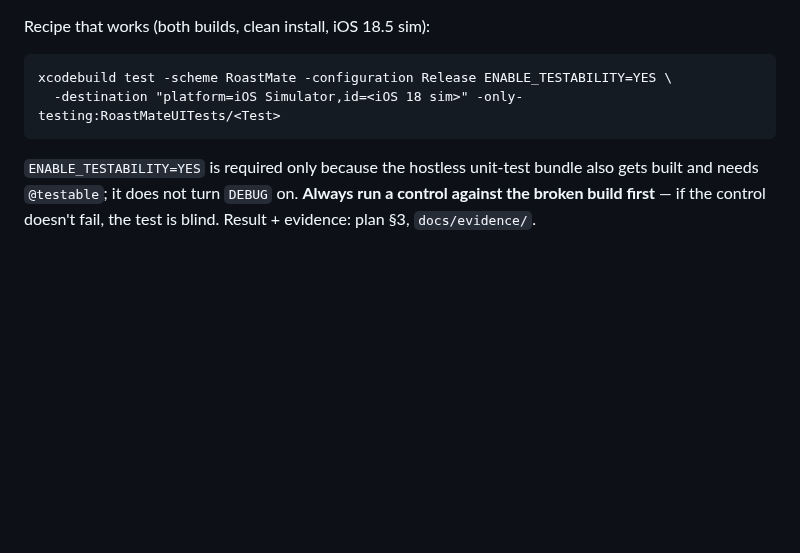
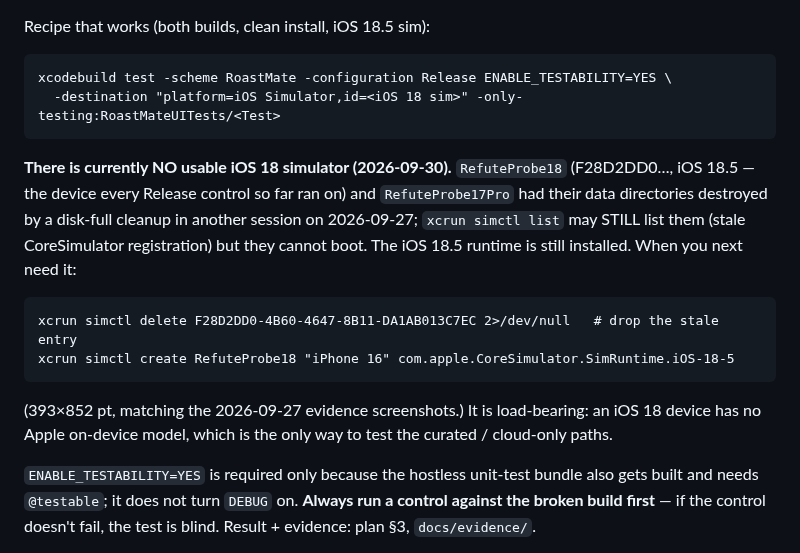
Before and after one commit to JasonYeYuhe/RoastMate-iOS, a Markdown page: docs/HANDOFF_v1.6_NEXT_SESSION.md, the part around the change. Rendered like a GitHub page; blank space fills up the shorter version.

Commit message:
docs: the iOS 18 control simulator is gone — how to recreate it
RefuteProbe18 (the no-on-device-model device every Release control ran on)
lost its data directory in another session's disk-full cleanup on 09-27;
simctl may still list it. Recipe to drop the stale entry and recreate it.

Co-Authored-By: Claude Opus 5.5 <noreply@anthropic.com>

````diff
--- a/docs/HANDOFF_v1.6_NEXT_SESSION.md
+++ b/docs/HANDOFF_v1.6_NEXT_SESSION.md
@@ -391,6 +391,20 @@ Recipe that works (both builds, clean install, iOS 18.5 sim):
 xcodebuild test -scheme RoastMate -configuration Release ENABLE_TESTABILITY=YES \
   -destination "platform=iOS Simulator,id=<iOS 18 sim>" -only-testing:RoastMateUITests/<Test>
 ```
+**There is currently NO usable iOS 18 simulator (2026-09-30).** `RefuteProbe18`
+(F28D2DD0…, iOS 18.5 — the device every Release control so far ran on) and
+`RefuteProbe17Pro` had their data directories destroyed by a disk-full cleanup in
+another session on 2026-09-27; `xcrun simctl list` may STILL list them (stale
+CoreSimulator registration) but they cannot boot. The iOS 18.5 runtime is still
+installed. When you next need it:
+```
+xcrun simctl delete F28D2DD0-4B60-4647-8B11-DA1AB013C7EC 2>/dev/null   # drop the stale entry
+xcrun simctl create RefuteProbe18 "iPhone 16" com.apple.CoreSimulator.SimRuntime.iOS-18-5
+```
+(393×852 pt, matching the 2026-09-27 evidence screenshots.) It is load-bearing:
+an iOS 18 device has no Apple on-device model, which is the only way to test the
+curated / cloud-only paths.
+
 `ENABLE_TESTABILITY=YES` is required only because the hostless unit-test bundle
 also gets built and needs `@testable`; it does not turn `DEBUG` on. **Always run a
 control against the broken build first** — if the control doesn't fail, the test
````
